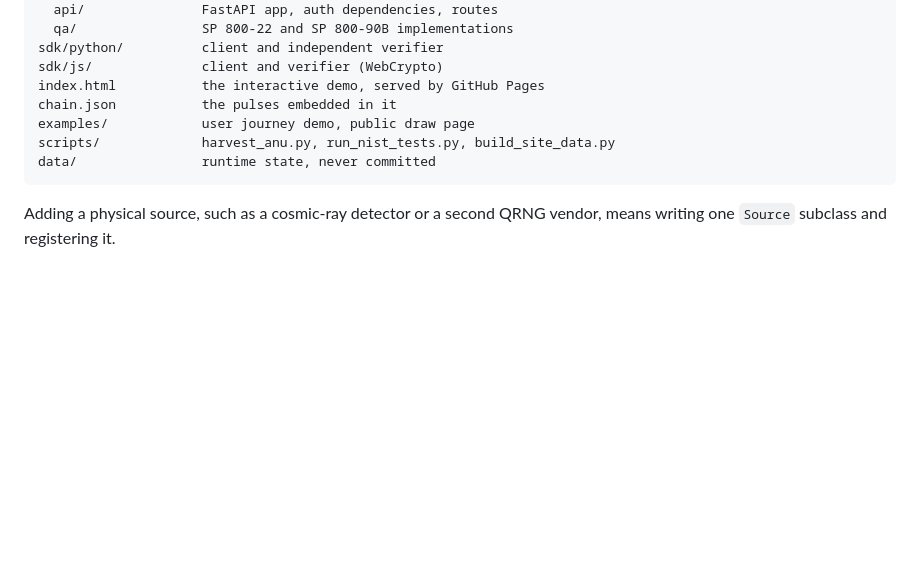
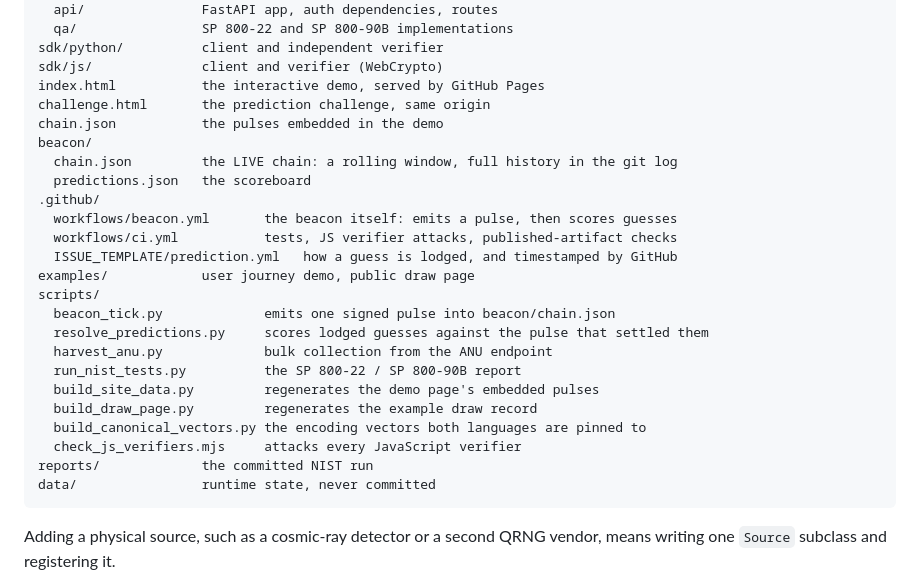
Before and after one commit to pragyaangaur/Beamline, a Markdown page: README.md, the part around the change. GitHub-like rendering; blank space fills up the shorter version.

Commit message:
Put the challenge in the architecture map it is missing from
The tree listed three of the eight scripts and neither of the two the challenge
actually runs on. beacon_tick.py, resolve_predictions.py, the workflow that
drives them, the issue template that timestamps a guess, and beacon/ itself --
the live chain -- appeared nowhere.

That is the section a reader arriving from the challenge page opens to find out
what to audit, and the feature they came for was the one part of the repository
the map did not show. Everything named here is checked to exist.

````diff
--- a/README.md
+++ b/README.md
@@ -600,9 +600,26 @@ beamline/
 sdk/python/          client and independent verifier
 sdk/js/              client and verifier (WebCrypto)
 index.html           the interactive demo, served by GitHub Pages
-chain.json           the pulses embedded in it
+challenge.html       the prediction challenge, same origin
+chain.json           the pulses embedded in the demo
+beacon/
+  chain.json         the LIVE chain: a rolling window, full history in the git log
+  predictions.json   the scoreboard
+.github/
+  workflows/beacon.yml       the beacon itself: emits a pulse, then scores guesses
+  workflows/ci.yml           tests, JS verifier attacks, published-artifact checks
+  ISSUE_TEMPLATE/prediction.yml   how a guess is lodged, and timestamped by GitHub
 examples/            user journey demo, public draw page
-scripts/             harvest_anu.py, run_nist_tests.py, build_site_data.py
+scripts/
+  beacon_tick.py             emits one signed pulse into beacon/chain.json
+  resolve_predictions.py     scores lodged guesses against the pulse that settled them
+  harvest_anu.py             bulk collection from the ANU endpoint
+  run_nist_tests.py          the SP 800-22 / SP 800-90B report
+  build_site_data.py         regenerates the demo page's embedded pulses
+  build_draw_page.py         regenerates the example draw record
+  build_canonical_vectors.py the encoding vectors both languages are pinned to
+  check_js_verifiers.mjs     attacks every JavaScript verifier
+reports/             the committed NIST run
 data/                runtime state, never committed
 ```
 
````
